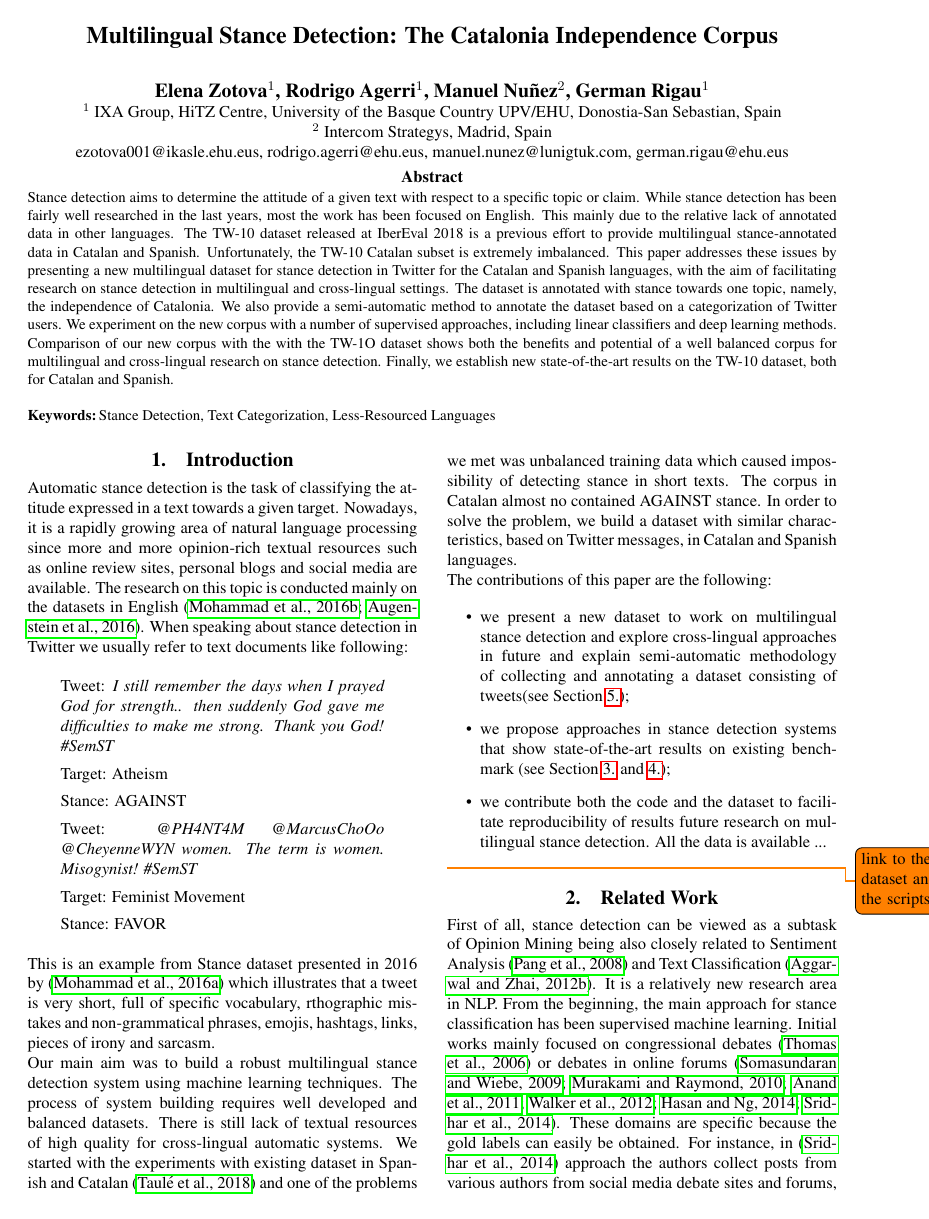
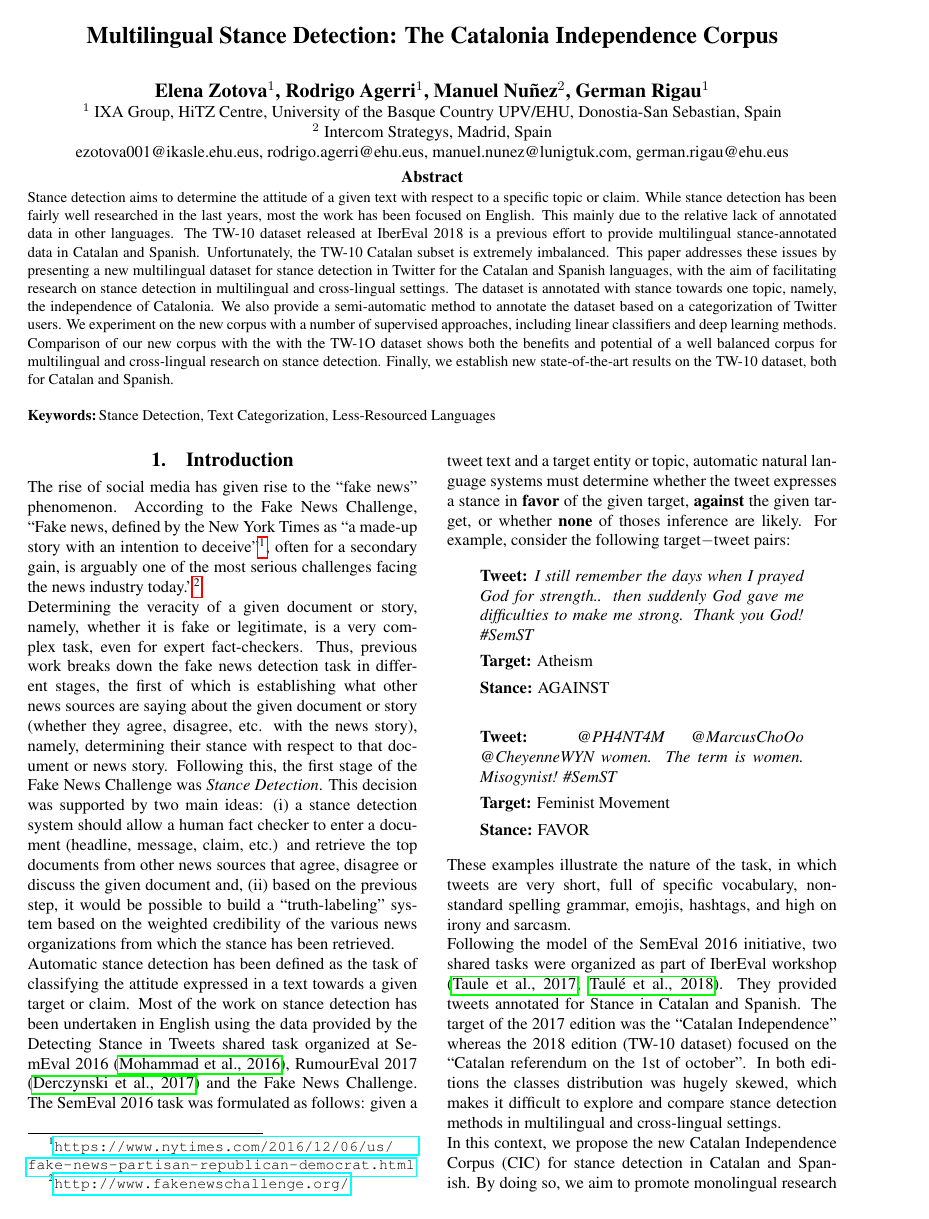
Before and after one commit to ragerri/multilingual-stance-lrec2020, a LaTeX document (main.tex): page 1 of 9. Compiled offline with pdfLaTeX.

Commit message:
intro done

```diff
--- a/main.tex
+++ b/main.tex
@@ -31,38 +31,35 @@ german.rigau@ehu.eus}
 
 \section{Introduction}
 
-Automatic stance detection is the task of classifying the attitude expressed in a text towards a given target. Nowadays, it is a rapidly growing area of natural language processing since more and more opinion-rich textual resources such as online review sites, personal blogs and social media are available. The research on this topic is conducted mainly on the datasets in English \cite{mohammad-etal-2016-semeval,augenstein-etal-2016-stance}.  When speaking about stance detection in Twitter we usually refer to text documents like following:
+The rise of social media has given rise to the ``fake news'' phenomenon. According to the Fake News Challenge, ``Fake news, defined by the New York Times as ``a made-up story with an intention to deceive''\footnote{\url{https://www.nytimes.com/2016/12/06/us/fake-news-partisan-republican-democrat.html}}, often for a secondary gain, is arguably one of the most serious challenges facing the news industry today.''\footnote{\url{http://www.fakenewschallenge.org/}}
 
+Determining the veracity of a given document or story, namely, whether it is fake or legitimate, is a very complex task, even for expert fact-checkers. Thus, previous work breaks down the fake news detection task in different stages, the first of which is establishing what other news sources are saying about the given document or story (whether they agree, disagree, etc. with the news story), namely, determining their stance with respect to that document or news story. Following this, the first stage of the Fake News Challenge was \emph{Stance Detection}. This decision was supported by two main ideas: (i) a stance detection system should allow a human fact checker to enter a document (headline, message, claim, etc.) and retrieve the top documents from other news sources that agree, disagree or discuss the given document and, (ii) based on the previous step, it would be possible to build a ``truth-labeling'' system based on the weighted credibility of the various news organizations from which the stance has been retrieved.
+
+Automatic stance detection has been defined as the task of classifying the attitude expressed in a text towards a given target or claim. Most of the work on stance detection has been undertaken in English using the data provided by the Detecting Stance in Tweets shared task organized at SemEval 2016 \cite{mohammad-etal-2016-semeval}, RumourEval 2017 \cite{derczynski-etal-2017-semeval} and the Fake News Challenge. The SemEval 2016 task was formulated as follows: given a tweet text and a target entity or topic, automatic natural language systems must determine whether the tweet expresses a stance in \textbf{favor} of the given target, \textbf{against} the given target, or whether \textbf{none} of thoses inference are likely. For example, consider the following target$-$tweet pairs:
 
 \begin{quote}
-Tweet: \textit{I still remember the days when I prayed God for strength.. then suddenly God gave me difficulties to make me strong. Thank you God! \#SemST}
+\textbf{Tweet:} \textit{I still remember the days when I prayed God for strength.. then suddenly God gave me difficulties to make me strong. Thank you God! \#SemST}
 
-Target: Atheism
+\textbf{Target:} Atheism
 
-Stance: AGAINST
+\textbf{Stance:} AGAINST
 
-Tweet: \textit{@PH4NT4M @MarcusChoOo @CheyenneWYN women. The term is women. Misogynist! \#SemST}
+\vspace{0.5cm}
 
-Target: Feminist Movement
+\textbf{Tweet:} \textit{@PH4NT4M @MarcusChoOo @CheyenneWYN women. The term is women. Misogynist! \#SemST}
 
-Stance: FAVOR
+\textbf{Target:} Feminist Movement
+
+\textbf{Stance:} FAVOR
 \end{quote}
 
-This is an example from Stance dataset presented in 2016 by \cite{Mohammad2016ADF} which illustrates that a tweet is very short, full of specific vocabulary, rthographic mistakes and non-grammatical phrases, emojis, hashtags, links, pieces of irony and sarcasm.
+These examples illustrate the nature of the task, in which tweets are very short, full of specific vocabulary, non-standard spelling grammar, emojis, hashtags, and high on irony and sarcasm.
 
-Our main aim was to build a robust multilingual stance detection system using machine learning techniques. The process of system building requires well developed and balanced datasets. There is still lack of textual resources of high quality for cross-lingual automatic systems. We started with the experiments with existing dataset in Spanish and Catalan \cite{taule18} and one of the problems we met was unbalanced training data which caused impossibility of detecting stance in short texts. The corpus in Catalan almost no contained AGAINST stance. In order to solve the problem, we build a dataset with similar characteristics, based on Twitter messages, in Catalan and Spanish languages.
+Following the model of the SemEval 2016 initiative, two shared tasks were organized as part of IberEval workshop \cite{taule17,taule18}. They provided tweets annotated for Stance in Catalan and Spanish. The target of the 2017 edition was the ``Catalan Independence'' whereas the 2018 edition (TW-10 dataset) focused on the ``Catalan referendum on the 1st of october''. In both editions the classes distribution was hugely skewed, which makes it difficult to explore and compare stance detection methods in multilingual and cross-lingual settings.
 
-The contributions of this paper are the following:
+In this context, we propose the new Catalan Independence Corpus (CIC) for stance detection in Catalan and Spanish. By doing so, we aim to promote monolingual research in other languages different to English. Furthermore, the corpus presents a balanced distribution between classes so that researchers can explore multilingual and cross-lingual methods.
 
-\begin{itemize}
-\item we present a new dataset to work on multilingual stance detection and explore cross-lingual approaches in future and explain semi-automatic methodology of collecting and annotating a dataset consisting of tweets(see Section \ref{sec:independence});
-
-\item we propose approaches in stance detection systems that show state-of-the-art results on existing benchmark (see Section \ref{sec:experiment} and \ref{sec:tw1o_dataset});
-
-\item we contribute both the code and the dataset to facilitate reproducibility of results future research on multilingual stance detection. All the data is available ...
-\end{itemize}
-
-\todo{link to the dataset and the scripts}
+The contributions of this paper are the following: (i) we present a new dataset in Catalan and Spanish to work on multilingual and cross-lingual stance detection; (ii) we propose a semi-automatic method to collect and annotate a corpus of tweets based on a categorization of Twitter users. This method partially alleviates the huge effort of manually annotating the corpus tweet by tweet; (iii) we report new state-of-the-art results on the TW-10 dataset of IberEval 2018 \cite{taule18}; (iv) comparison between results using our new corpus and the TW-10 dataset shows the benefits of providing a balanced multilingual corpus, and (v) both the datasets and code are made public to facilitate future research and reproducibility of results\footnote{\url{https://github.com/ixa-ehu/catalonia-independence-dataset}}.
 
 \section{Related Work}\label{sec_related_work}
 
```
Also changed, not shown: bibliography.bib (+19 -0 lines).
